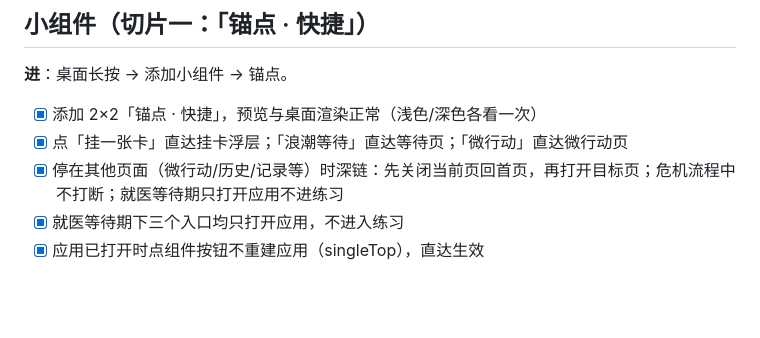
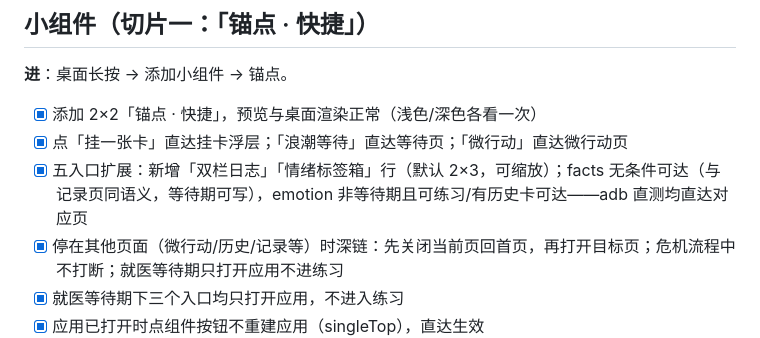
Before and after one commit to IAmKings/Anchor, a Markdown page: docs/QA_17_PAGES.md, the part around the change. Rendered like a GitHub page; blank space fills up the shorter version.

Commit message:
docs: QA/规范补五入口小组件验收与按目标守卫规则

```diff
--- a/docs/QA_17_PAGES.md
+++ b/docs/QA_17_PAGES.md
@@ -346,6 +346,7 @@
 
 - [x] 添加 2×2「锚点 · 快捷」，预览与桌面渲染正常（浅色/深色各看一次）
 - [x] 点「挂一张卡」直达挂卡浮层；「浪潮等待」直达等待页；「微行动」直达微行动页
+- [x] 五入口扩展：新增「双栏日志」「情绪标签箱」行（默认 2×3，可缩放）；facts 无条件可达（与记录页同语义，等待期可写），emotion 非等待期且可练习/有历史卡可达——adb 直测均直达对应页
 - [x] 停在其他页面（微行动/历史/记录等）时深链：先关闭当前页回首页，再打开目标页；危机流程中不打断；就医等待期只打开应用不进练习
 - [x] 就医等待期下三个入口均只打开应用，不进入练习
 - [x] 应用已打开时点组件按钮不重建应用（singleTop），直达生效
```
Also changed, not shown: 1 other file.
